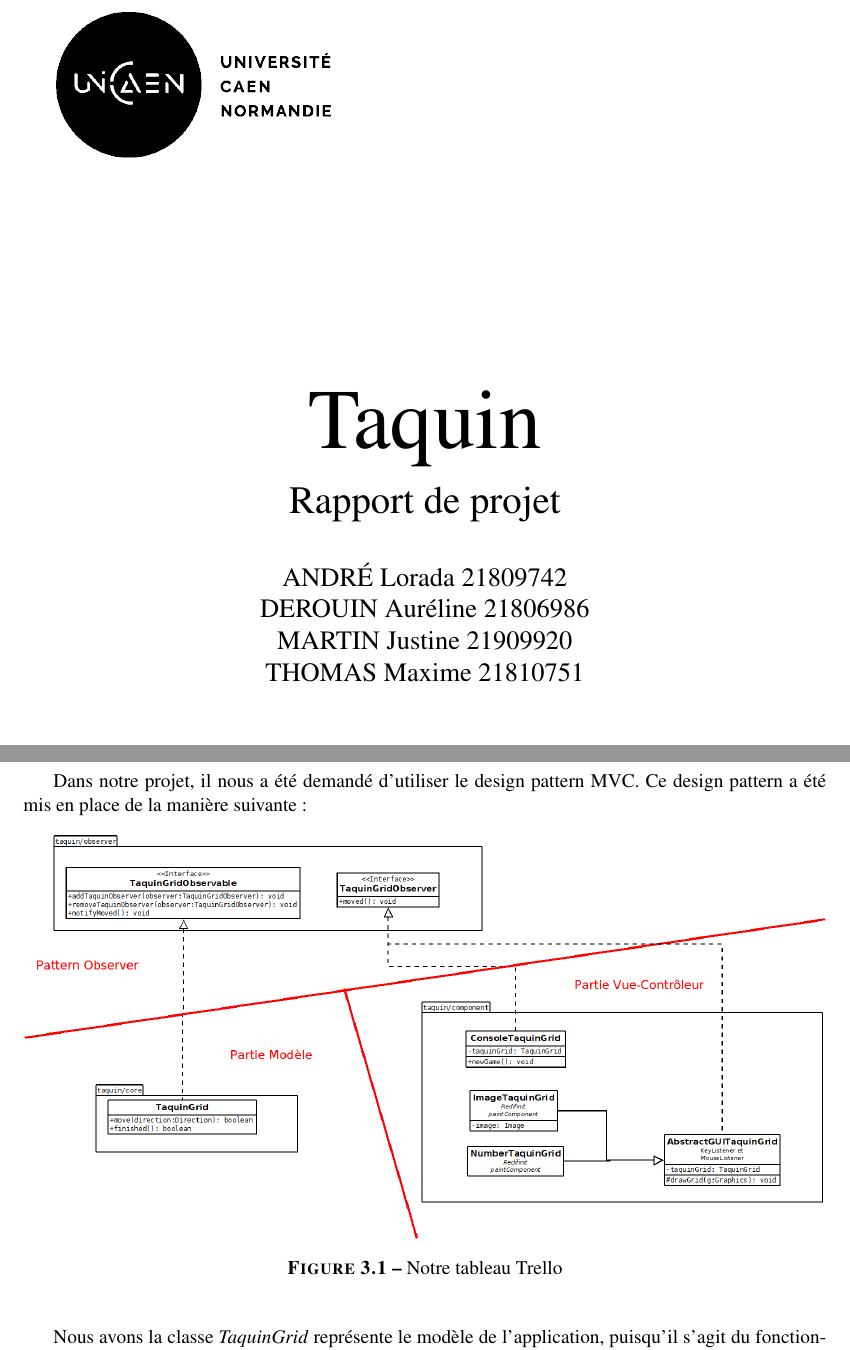
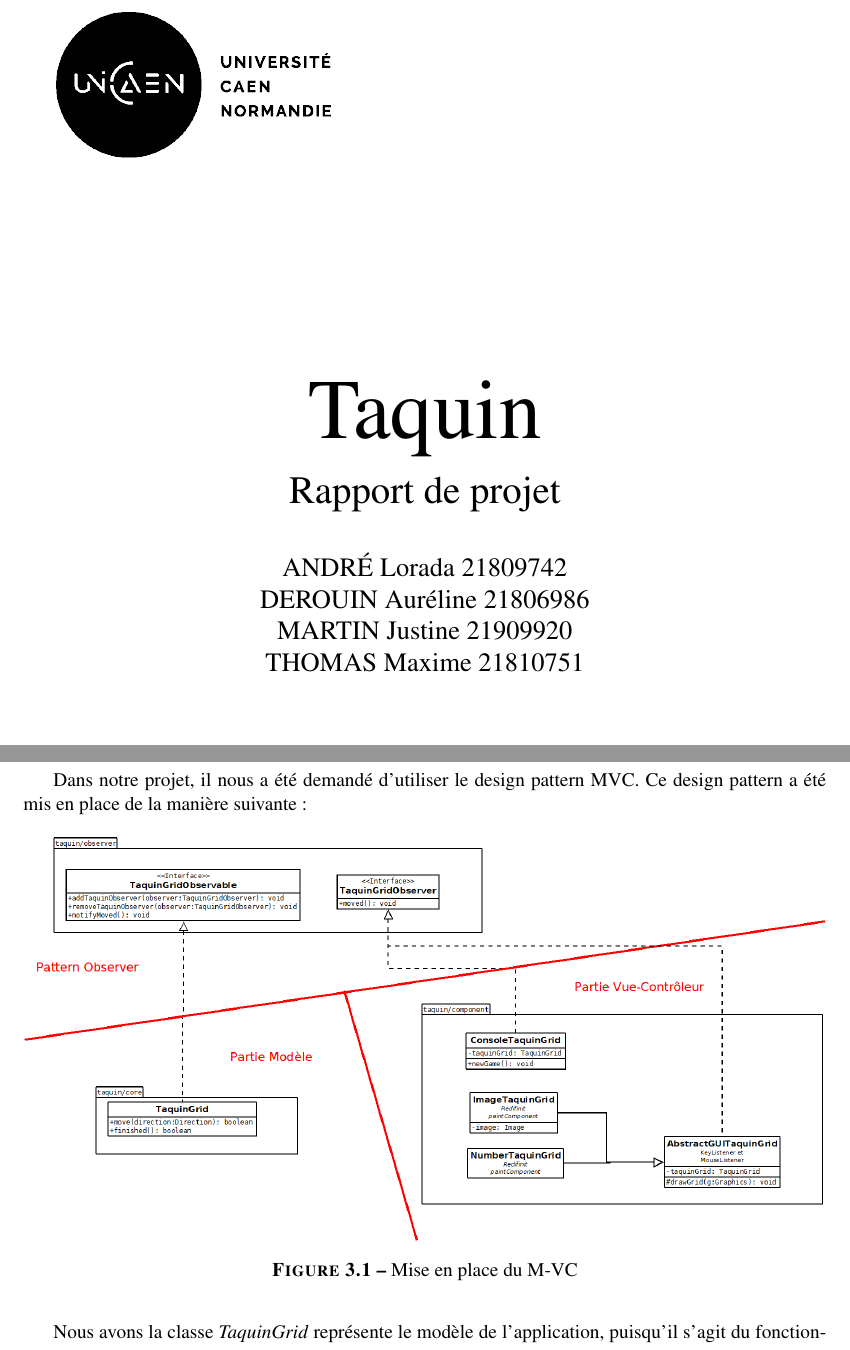
Before and after one commit to jmartin-pro/Taquin, a LaTeX document (rapport/Rapport.tex, which reads rapport/BetterDocument.cls, rapport/include/architecture/architecture.tex): two parts of pages 1 and 8 of 14, joined at a grey line, cut so that both start at the same text. Compiled offline with pdfLaTeX.

Commit message:
doc : Mise à jour BetterDocument.cls

```diff
--- a/rapport/BetterDocument.cls
+++ b/rapport/BetterDocument.cls
@@ -114,7 +118,7 @@
 % \end{document}
 
 \NeedsTeXFormat{LaTeX2e}%
-\ProvidesClass{BetterDocument}[2019/08/20 BetterDocument, V0.29.0]%
+\ProvidesClass{BetterDocument}[2019/08/20 BetterDocument, V1.0.0]%
 
 \DeclareOption*{\let\classname\CurrentOption}%
 \ProcessOptions\relax%
@@ -132,47 +136,47 @@
 \RequirePackage[utf8]{inputenc}%
 \RequirePackage[T1]{fontenc}%
 \RequirePackage[french]{babel}%
+\RequirePackage[linesnumbered,ruled,onelanguage]{algorithm2e} % Permet d'écrire des algorithmes
+\RequirePackage[style=apa]{biblatex} % Permet un meilleur controle de la biblio
 \RequirePackage[labelfont=bf]{caption} % Met en gras les captions
 \RequirePackage{fancyhdr} % Permet d'utiliser les headers et footers
 \RequirePackage{float} % Permet d'utiliser le modificateur H sur les floattants
 \RequirePackage{graphicx} % Permet d'inclure des images
 \RequirePackage{ifthen} % Permet de faire des conditions
 \RequirePackage{listings} % Permet d'afficher des codes sources
+\RequirePackage{longtable} % Permet d'écrire des tableaux de plusieurs pages
 \RequirePackage{mathptmx} % Permet d'utiliser la police Times New Roman
 \RequirePackage{mfirstuc} % Permet de mettre en majuscule la première lettre d'un mot
+\RequirePackage{multirow} % Permet de fusionner des cellules du tableau
 \RequirePackage[section]{placeins} % Permet de bloquer les floats pour ne pas les faire dépasser d'une section par ex
 \RequirePackage{setspace} % Permet de changer l'interligne
 \RequirePackage{tabularx} % Permet d'utiliser les tableaux
-\RequirePackage{multirow}
-\RequirePackage[linesnumbered,ruled,onelanguage]{algorithm2e}
 \RequirePackage{wrapfig} % Permet d'utiliser les wrapfigure
-\RequirePackage{xcolor} % Permet d'utiliser les couleurs
 
 % Package non compatibles avec Beamer
 \ifthenelse{\equal{\classname}{beamer}}{}{%
 	\RequirePackage[top=2.5cm, left=2.5cm, right=2.5cm, bottom=2.5cm]{geometry} % Change les bordures des pages
 	\RequirePackage[colorlinks]{hyperref} % Supprime les rectangles autour des liens, ajout du \url et \href
 	\RequirePackage{titlesec} % Permet de personnaliser les chapters, sections, subsections
+	\RequirePackage[table]{xcolor} % Permet d'utiliser les couleurs (sur les tableaux aussi)
 }%
 
+% Option clash pour le xcolor si renseigné avant
+\RequirePackage{tikz} % Permet de faire des figures tikz
+
+% Définit le style par défaut, permet de passer d'un style empty pour la page de titre vers le style de base (fancy, plain, ...)
 \newcommand{\pagestyledefault}[1]{\renewcommand{\pagestyledefault}{\pagestyle{#1}}}%
 \ifthenelse{\equal{\classname}{report}}{%
+	% Si c'est un rapport on utilise le style de page fancy pour pouvoir changer le footer et le header
 	\pagestyledefault{fancy}%
 }{%
 	\ifthenelse{\equal{\classname}{article}}{%
+		% Style vide pour les documents de type article (pas de header, pas de footer, pas de numéro de page)
 		\pagestyledefault{empty}%
 	}{%
+		% Si autre type de document, style de page par defaut
 		\pagestyledefault{plain}%
 	}%
-}%
-
-% Japonais
-\RequirePackage{CJKutf8}%
-
-\newcommand{\japanese}[1]{%
-	\begin{CJK}{UTF8}{min}%
-		#1%
-	\end{CJK}%
 }%
 
 % Couleurs
@@ -203,14 +207,54 @@
 \definecolor{codeDarkComment}{HTML}{888888}
 \definecolor{codeDarkText}{HTML}{FFFFFF}
 
+% Thème sombre pour les codes sources
 \lstdefinestyle{dark}{
 	backgroundcolor=\color{codeDarkBackground},
 	commentstyle=\color{codeDarkComment},
 	keywordstyle=\color{codeDarkKeyword},
 	ndkeywordstyle=\color{codeDarkKeyword2},
-	numberstyle=\tiny\color{codeDarkNumber},
+	numberstyle=\fontsize{8}{10}\selectfont\color{codeDarkNumber},
 	stringstyle=\color{codeDarkString},
-	basicstyle=\color{codeDarkText}\ttfamily\footnotesize,
+	basicstyle=\color{codeDarkText}\ttfamily\footnotesize
+}
+
+% Couleurs pour le thème clair des codes sources
+\definecolor{codeLightBackground}{HTML}{FAFAFA}
+\definecolor{codeLightNumber}{HTML}{2C91AF}
+\definecolor{codeLightKeyword}{HTML}{A626A4}
+\definecolor{codeLightKeyword2}{HTML}{E45649}
+\definecolor{codeLightString}{HTML}{50A14F}
+\definecolor{codeLightComment}{HTML}{A1A2A8}
+\definecolor{codeLightText}{HTML}{383A42}
+
+% Thème clair pour les codes sources
+\lstdefinestyle{light}{
+	backgroundcolor=\color{codeLightBackground},
+	commentstyle=\color{codeLightComment},
+	keywordstyle=\color{codeLightKeyword},
+	ndkeywordstyle=\color{codeLightKeyword2},
+	numberstyle=\fontsize{8}{10}\selectfont\color{codeLightNumber},
+	stringstyle=\color{codeLightString},
+	basicstyle=\color{codeLightText}\ttfamily\footnotesize
+}
+
+% Configuration pour les codes sources
+\lstset{style=light,
+	literate=
+	{á}{{\'a}}1 {é}{{\'e}}1 {í}{{\'i}}1 {ó}{{\'o}}1 {ú}{{\'u}}1
+	{Á}{{\'A}}1 {É}{{\'E}}1 {Í}{{\'I}}1 {Ó}{{\'O}}1 {Ú}{{\'U}}1
+	{à}{{\`a}}1 {è}{{\`e}}1 {ì}{{\`i}}1 {ò}{{\`o}}1 {ù}{{\`u}}1
+	{À}{{\`A}}1 {È}{{\'E}}1 {Ì}{{\`I}}1 {Ò}{{\`O}}1 {Ù}{{\`U}}1
+	{ä}{{\"a}}1 {ë}{{\"e}}1 {ï}{{\"i}}1 {ö}{{\"o}}1 {ü}{{\"u}}1
+	{Ä}{{\"A}}1 {Ë}{{\"E}}1 {Ï}{{\"I}}1 {Ö}{{\"O}}1 {Ü}{{\"U}}1
+	{â}{{\^a}}1 {ê}{{\^e}}1 {î}{{\^i}}1 {ô}{{\^o}}1 {û}{{\^u}}1
+	{Â}{{\^A}}1 {Ê}{{\^E}}1 {Î}{{\^I}}1 {Ô}{{\^O}}1 {Û}{{\^U}}1
+	{Ã}{{\~A}}1 {ã}{{\~a}}1 {Õ}{{\~O}}1 {õ}{{\~o}}1
+	{œ}{{\oe}}1 {Œ}{{\OE}}1 {æ}{{\ae}}1 {Æ}{{\AE}}1 {ß}{{\ss}}1
+	{ű}{{\H{u}}}1 {Ű}{{\H{U}}}1 {ő}{{\H{o}}}1 {Ő}{{\H{O}}}1
+	{ç}{{\c c}}1 {Ç}{{\c C}}1 {ø}{{\o}}1 {å}{{\r a}}1 {Å}{{\r A}}1
+	{€}{{\euro}}1 {£}{{\pounds}}1 {«}{{\guillemotleft}}1
+	{»}{{\guillemotright}}1 {ñ}{{\~n}}1 {Ñ}{{\~N}}1 {¿}{{?`}}1,
 	breakatwhitespace=false,
 	breaklines=true,
 	captionpos=b,
@@ -224,72 +268,39 @@
 	tabsize=4
 }
 
-\definecolor{codeLightBackground}{HTML}{FAFAFA}
-\definecolor{codeLightNumber}{HTML}{2C91AF}
-\definecolor{codeLightKeyword}{HTML}{A626A4}
-\definecolor{codeLightKeyword2}{HTML}{E45649}
-\definecolor{codeLightString}{HTML}{50A14F}
-\definecolor{codeLightComment}{HTML}{A1A2A8}
-\definecolor{codeLightText}{HTML}{383A42}
-
-\lstdefinestyle{light}{
-	backgroundcolor=\color{codeLightBackground},
-	commentstyle=\color{codeLightComment},
-	keywordstyle=\color{codeLightKeyword},
-	ndkeywordstyle=\color{codeLightKeyword2},
-	numberstyle=\tiny\color{codeLightNumber},
-	stringstyle=\color{codeLightString},
-	basicstyle=\color{codeLightText}\ttfamily\footnotesize,
-	breakatwhitespace=false,
-	breaklines=true,
-	captionpos=b,
-	keepspaces=true,
-	numbers=left,
-	numbersep=5pt,
-	showspaces=false,
-	showstringspaces=false,
-	showtabs=false,
-	extendedchars=true,
-	tabsize=4
+% Définit la coloration pour le langage JSON
+\lstdefinelanguage{json}{
+    morestring=[b]",
+    morestring=[d]'
 }
 
-\lstset{style=light, literate=
-	{á}{{\'a}}1 {é}{{\'e}}1 {í}{{\'i}}1 {ó}{{\'o}}1 {ú}{{\'u}}1
-	{Á}{{\'A}}1 {É}{{\'E}}1 {Í}{{\'I}}1 {Ó}{{\'O}}1 {Ú}{{\'U}}1
-	{à}{{\`a}}1 {è}{{\`e}}1 {ì}{{\`i}}1 {ò}{{\`o}}1 {ù}{{\`u}}1
-	{À}{{\`A}}1 {È}{{\'E}}1 {Ì}{{\`I}}1 {Ò}{{\`O}}1 {Ù}{{\`U}}1
-	{ä}{{\"a}}1 {ë}{{\"e}}1 {ï}{{\"i}}1 {ö}{{\"o}}1 {ü}{{\"u}}1
-	{Ä}{{\"A}}1 {Ë}{{\"E}}1 {Ï}{{\"I}}1 {Ö}{{\"O}}1 {Ü}{{\"U}}1
-	{â}{{\^a}}1 {ê}{{\^e}}1 {î}{{\^i}}1 {ô}{{\^o}}1 {û}{{\^u}}1
-	{Â}{{\^A}}1 {Ê}{{\^E}}1 {Î}{{\^I}}1 {Ô}{{\^O}}1 {Û}{{\^U}}1
-	{Ã}{{\~A}}1 {ã}{{\~a}}1 {Õ}{{\~O}}1 {õ}{{\~o}}1
-	{œ}{{\oe}}1 {Œ}{{\OE}}1 {æ}{{\ae}}1 {Æ}{{\AE}}1 {ß}{{\ss}}1
-	{ű}{{\H{u}}}1 {Ű}{{\H{U}}}1 {ő}{{\H{o}}}1 {Ő}{{\H{O}}}1
-	{ç}{{\c c}}1 {Ç}{{\c C}}1 {ø}{{\o}}1 {å}{{\r a}}1 {Å}{{\r A}}1
-	{€}{{\euro}}1 {£}{{\pounds}}1 {«}{{\guillemotleft}}1
-	{»}{{\guillemotright}}1 {ñ}{{\~n}}1 {Ñ}{{\~N}}1 {¿}{{?`}}1
-}
+% Espacement entre les paragraphes
+\setlength{\parskip}{0.5em}
 
-% Bullets listes
+% Style des points sur les liste
 \frenchsetup{ItemLabeli=\textbullet}
 \frenchsetup{ItemLabelii=$\circ$}
 
-% Tabular
+% Paramètre sur les tableaux
 \setlength{\arrayrulewidth}{0.2mm}
 \setlength{\tabcolsep}{8pt}
 
-% URL et liens
+% Utiliser la même police pour les liens que pour le texte
 \urlstyle{same}
+% Couleur des URL et liens
 \hypersetup{
 	urlcolor = {links},
-	linkcolor = {links}
+	linkcolor = {links},
+	citecolor = {links}
 }
 
 % Code spécifique à Beamer
 \ifthenelse{\equal{\classname}{beamer}}{%
+	% Change le header des documents Beamer
 	\setbeamertemplate{headline}{%
 		\leavevmode%
 		\hbox{%
+			% Affiche une ligne coloré avec à gauche, la section actuelle et à droite la subsection actuelle
 			\begin{beamercolorbox}[wd=\paperwidth,ht=2.5ex,dp=1.125ex]{section header}%
 				\hspace{0.25cm}\insertsection\hfill\insertsubsection\hspace{0.25cm}
 			\end{beamercolorbox}%
@@ -297,19 +308,39 @@
 	}
 
 	\definecolor{titlecolor}{RGB}{249,196,95}
+	\definecolor{sectionBg}{RGB}{31,31,31}
 	\definecolor{titlebg}{RGB}{51,51,51}
-	\definecolor{headbg}{RGB}{31,31,31}
 
+	% Change les couleurs du texte et du fond pour le titre et section / subsection
+	\setbeamercolor{section header}{fg=titlecolor,bg=sectionBg}
+	\setbeamercolor{subsection header}{fg=titlecolor,bg=sectionBg}
 	\setbeamercolor{frametitle}{fg=titlecolor,bg=titlebg}
-	\setbeamercolor{section header}{fg=titlecolor,bg=headbg}
-	\setbeamercolor{subsection header}{fg=titlecolor,bg=headbg}
 
-	\setbeamertemplate{background canvas}{
-		\includegraphics[height=\paperheight, keepaspectratio]{img/background.jpg}
+	% Change le fond d'écran de la présentation
+	\newcommand{\beamerBackground}[1]{
+		\setbeamertemplate{background canvas}{
+			\includegraphics[height=\paperheight, keepaspectratio]{#1}
+		}
 	}
 
+	% Permet de créer une ligne pour aligner les images
+	\newenvironment{graphicsRow}
+	{
+		\begin{minipage}{\textwidth}
+	}
+	{
+		\end{minipage}
+	}
+
+	% Permet de créer une colonne pour aligner les images
+	\newcommand{\graphicsCol}[1] {
+		\raisebox{-0.5\height}{#1}
+	}
+
+	% Retire le footer
 	\setbeamertemplate{footline}{}
 
+	% Retire la barre de navigation en bas
 	\setbeamertemplate{navigation symbols}{}
 }{
 	% Code non compatible avec Beamer
@@ -332,17 +363,23 @@
 			}%
 		}%
 
-		\titleformat{\chapter}%
-		  {\color{primarycolor}\centering\fontsize{20}{24}\selectfont\bfseries}{\thechapter}{0.5em}{}%
+		\titleformat{\chapter}{\color{primarycolor}\centering\fontsize{20}{24}\selectfont\bfseries}{\thechapter}{0.5em}{}%
 		\titlespacing*{\chapter}{0pt}{0pt}{2.3ex plus .2ex}%
 
 		\titleformat*{\section}{\bfseries\color{secondarycolor}\fontsize{16}{20}\selectfont}%
 		\titleformat*{\subsection}{\bfseries\color{thirdcolor}\fontsize{14}{17}\selectfont}%
 	}{
+		% Style des titres pour les articles
+		\ifthenelse{\equal{\classname}{article}}{%
+			\titleformat*{\section}{\bf\fontsize{14}{16}\selectfont}
+			\titleformat*{\subsection}{\bf\fontsize{12}{14}\selectfont}
+			\titleformat{\subsubsection} {\fontsize{11}{14}\selectfont\bfseries}{}{0em}{}%
+			\titlespacing{\section}{0pt}{0pt}{0pt}
+			\titlespacing{\subsection}{0pt}{0pt}{0pt}
+		}{}
+
 		\pagestyledefault{}
 	}%
-
-	\setlength{\parskip}{1em}
 
 	% Numerotation des sections et subsection
 	\renewcommand\thesection{\Alph{section}}
@@ -357,6 +394,18 @@
 
 	\newcommand{\instituteLogo}[1]{\renewcommand{\instituteLogo}{#1}}
 	\newcommand{\docLogo}[1]{\renewcommand{\docLogo}{#1}}
+
+	\newcommand{\pageDeGardeEntete}{%
+		\noindent\begin{minipage}[t]{0.5\textwidth}%
+			\noindent\author{}%
+		\end{minipage}%
+		\begin{minipage}[t]{0.5\textwidth}%
+			\begin{flushright}%
+				\institute{}%
+				\ifthenelse{\equal{\date}{}}{}{\\\date{}}%
+			\end{flushright}%
+		\end{minipage}%
+	}%
 
 	\newcommand{\pageDeGarde}{%
 		\pagestyle{empty}%
@@ -379,10 +428,10 @@
 		\pagestyledefault{}%
 	}
 
-	% Commandes table des matières
-	\addtocontents{toc}{\setcounter{tocdepth}{2}}
+	% Commandes pour la table des matières
 	\AtBeginDocument{\addtocontents{toc}{\protect\thispagestyle{empty}}}
 	\newcommand{\tocCounter}[1]{\addtocontents{toc}{\setcounter{tocdepth}{#1}}}
+	\tocCounter{2}
 
 	\newcommand{\tableDesMatieres}{%
 		\pagestyle{empty}%
--- a/rapport/Rapport.tex
+++ b/rapport/Rapport.tex
@@ -14,10 +14,6 @@
 
 \instituteLogo{img/unicaen.png}
 \docLogo{}
-
-\graphicspath{
-	{img/}
-}
 
 \begin{document}
 
--- a/rapport/include/architecture/architecture.tex
+++ b/rapport/include/architecture/architecture.tex
@@ -41,8 +41,7 @@
 
 	\begin{figure}[H]
 		\centering\includegraphics[width=1\textwidth, keepaspectratio]{img/diagramMVC.png}
-		\caption{Notre tableau Trello}
-		\label{Mise en place du M-VC}
+		\caption{Mise en place du M-VC}
 	\end{figure}
 
 	Nous avons la classe \textit{TaquinGrid} représente le modèle de l'application, puisqu'il s'agit du fonctionnement du taquin, donc la partie interne de l'application. Ces traitements sont absolument transparents pour l'utilisateur. Peut importe le mode d'affichage du jeu, le fonctionnement du taquin sera le même.
```
Also changed, not shown: rapport/Rapport.pdf, rapport/BetterDocument.cls (14 more changed lines).
